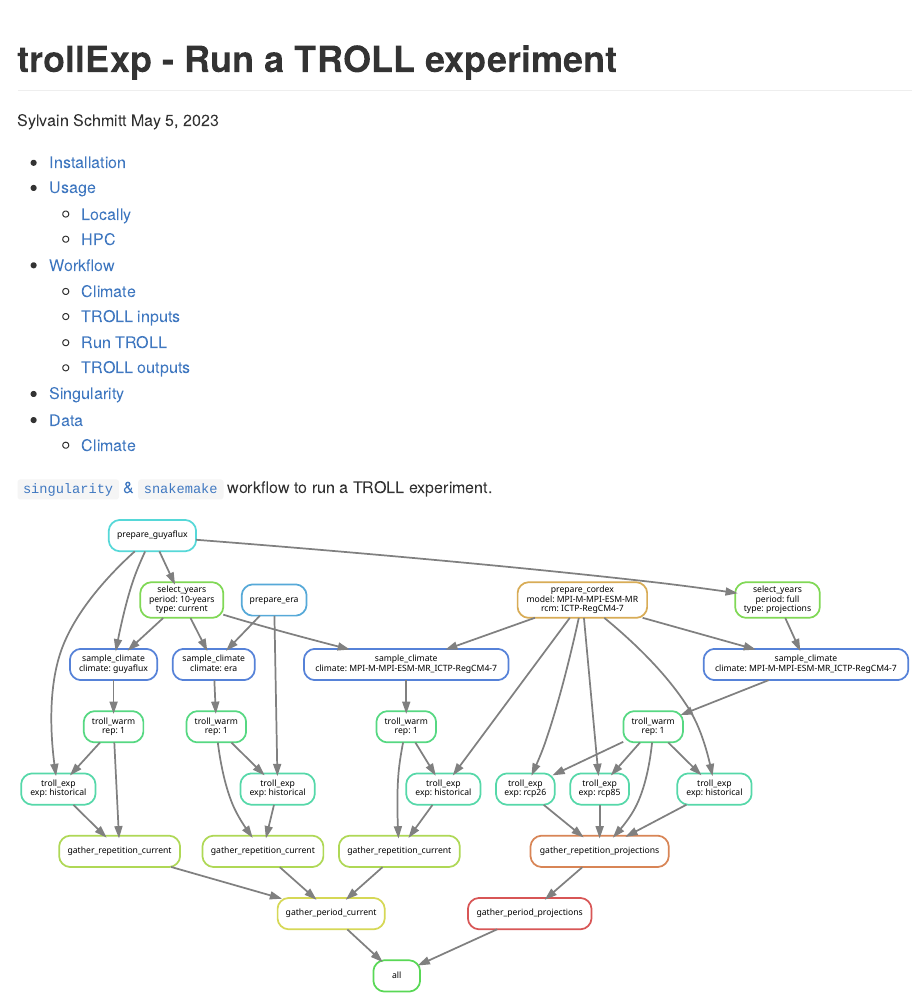
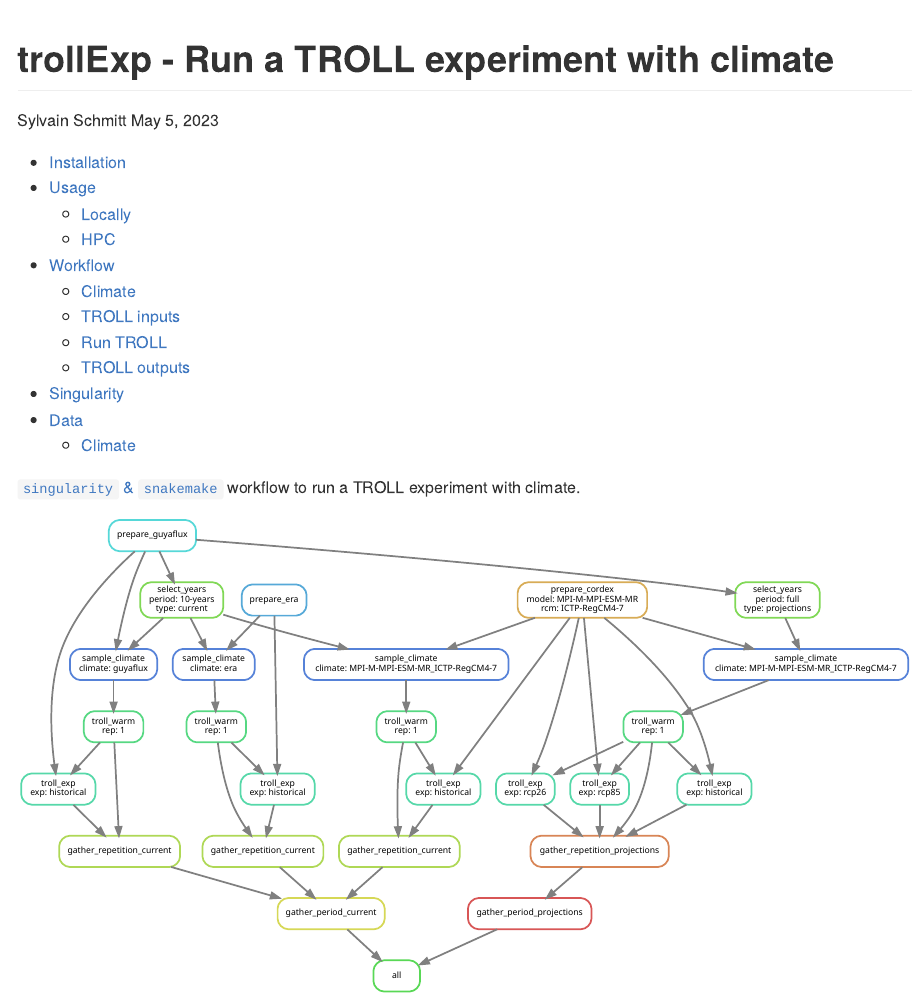
Before and after one commit to sylvainschmitt/trollExp, an R Markdown document (README.Rmd): the page in a window 1100 px wide, from its top. The pictures show the output file README.md that the author committed with the source, drawn offline in the style of GitHub; long lines of code are wrapped.

Commit message:
moved to climate branch

````diff
--- a/README.Rmd
+++ b/README.Rmd
@@ -1,5 +1,5 @@
 ---
-title: "trollExp - Run a TROLL experiment"
+title: "trollExp - Run a TROLL experiment with climate"
 author: Sylvain Schmitt
 date: May 5, 2023
 output:
@@ -17,7 +17,7 @@ opts_chunk$set(echo = F, message = F, warning = F, fig.height = 6, fig.width = 8
                cache = F, cache.lazy = F)
 ```
 
-[`singularity` & `snakemake`](https://github.com/sylvainschmitt/snakemake_singularity) workflow to run a TROLL experiment.
+[`singularity` & `snakemake`](https://github.com/sylvainschmitt/snakemake_singularity) workflow to run a TROLL experiment with climate.
 
 ```{r dag, fig.cap="Workflow."}
 knitr::include_graphics("dag/dag.svg")
````
Also changed, not shown: README.md.
